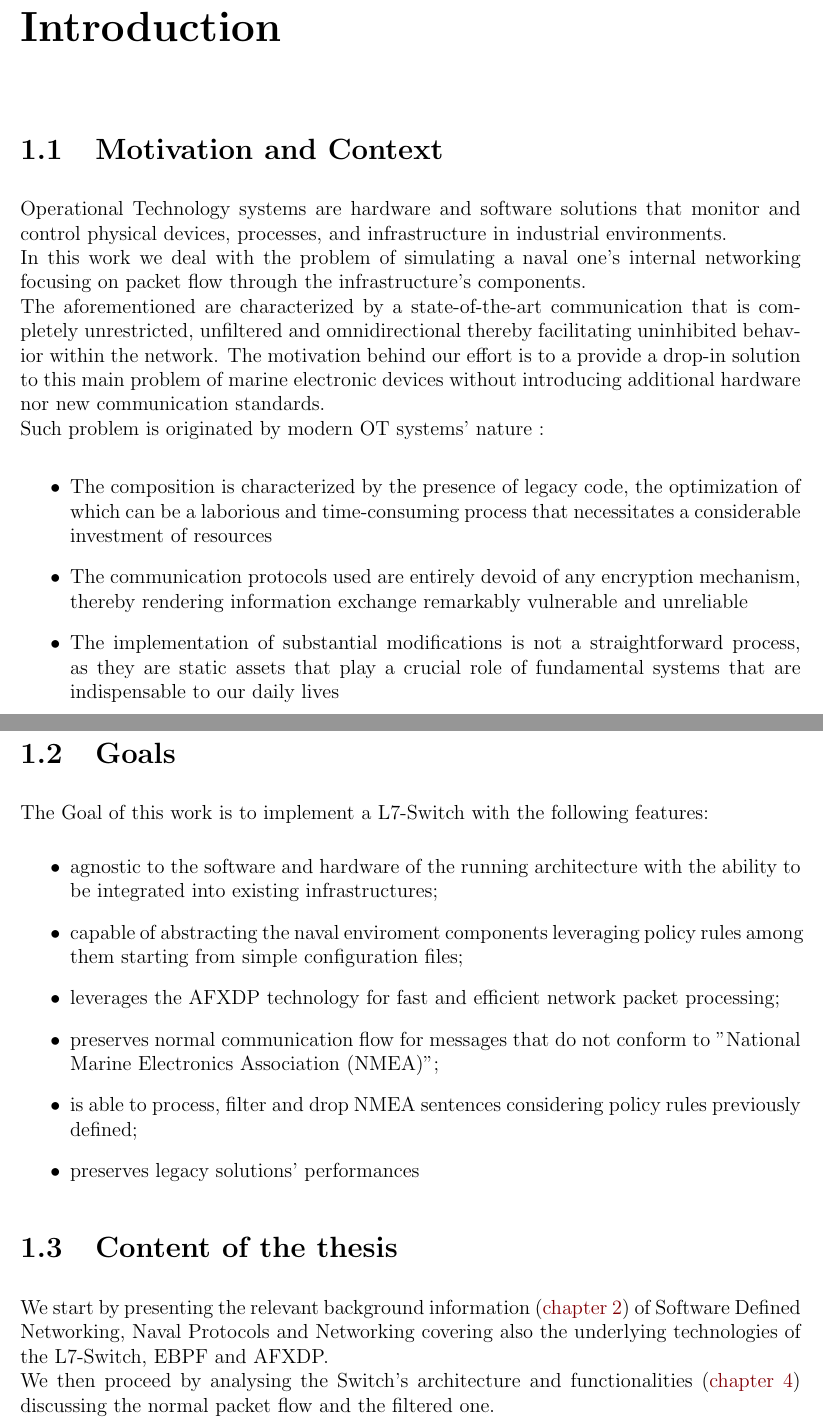
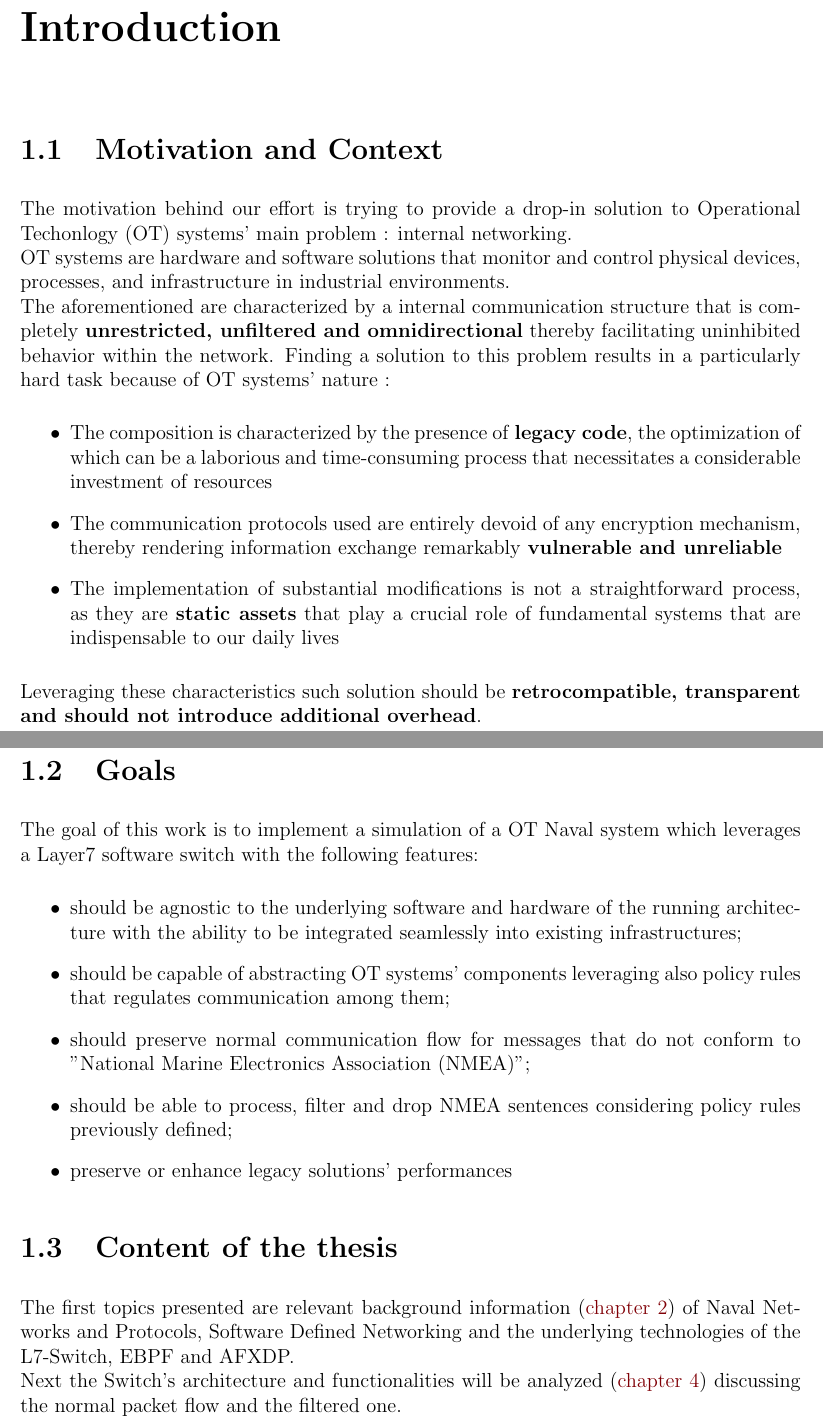
Before and after one commit to milogallii/L7, a LaTeX thesis (thesis/main.tex, which reads thesis/introduction.tex): two parts of pages 2 and 3 of 40, joined at a grey line, cut so that both start at the same text. Compiled offline with pdfLaTeX.

Commit message:
working on it

```diff
--- a/thesis/introduction.tex
+++ b/thesis/introduction.tex
@@ -1,40 +1,110 @@
 \chapter{Introduction}
 \label{sec:introduction}
 
+% \ernote{a sample note}
+% This is a template for the Master Theses at DIBRIS,
+% University of Genoa. It uses the \xspace{\LaTeX} class \texttt{masterthesis.cls} by
+% Davide Ancona. We will use this template to discuss what is generally expected in the
+% structure of a Master Thesis. While reading academic documents, you will find that
+% they generally follow a similar structure.
+%
+% This structure is generally good for research documents, in which your main goal is to do
+% something new. In other cases (e.g., the goal of your thesis is to review a topic and provide
+% an understanding of the field), a different structure may be more desirable. In any case,
+% discuss the structure of your thesis with your advisor.
+%
+% We are writing a scientific document, and we should take into account that skepticism
+% is at the core of the scientific method. We should be skeptical of our own work, and
+% we can see the thesis as an effort to persuade a skeptical reader that we have done
+% a piece of work that is both useful and solid.
+%
+% When writing your document, don't try to reach a given number of pages. Instead, try to make it
+% \emph{complete}, \emph{clear} and \emph{concise}. Try to give all the information that will
+% convince the reader that your work is solid and that you have done a good job; use simple
+% language and consistent terminology.\footnote{Don't overuse footnotes. By the
+% way, notice that they should be put after punctuation as in this case.}
+% If you can say something in a simpler way, do it.
+% Consider that your reader will be a fellow computer scientist, but not necessarily an expert
+% of your specific topic. Try to give them the information they need to understand your work, but
+% do not lose your reader's time and attention with unnecessary details.
+%
+% Documents like this generally follow a structure like this one. It is not a strict
+% requirement, but it is a good idea to follow it, as readers will find it easier to navigate it.
+% Consider that in scientific documents some readers will not read the whole document,
+% but will look for specific pieces of information. A clear structure will help them.
+%
+% Chapters generally start with a short introduction, where the reader is introduced to the topic
+% of the chapter. This is followed by the main content of the chapter, and then by a conclusion
+% that summarizes the main points of the chapter. Note that both chapter and section titles are
+% \href{https://www.grammarly.com/blog/capitalization-in-the-titles/}{capitalized}.
+%
+% Be extremely wary of large language models (e.g., Gemini, ChatGPT or Copilot). You take
+% responsibility for the content of your thesis, and declare you have written it yourself.
+% If you want a tool that helps you to write in better English, consider using something like
+% \href{https://grammarly.com}{Grammarly}; it is also supported by the
+% \href{https://www.overleaf.com}{Overleaf} online \latex editor.
+%
+% \section{Motivation}
+%
+% The motivation is the first important thing that you should write in your Introduction.
+% You can see it as the effort to convince your reader that the problem you are addressing
+% \emph{matters}. You should mention that the problem is unsolved, but you will discuss that at
+% length in the Related Work section (\Cref{sec:related}, in this template). Consider that
+% you're facing a skeptical reader who is asking ``is this useful?''.
+%
+% In some cases it will be obvious why the problem matters, but in other cases, this will be
+% one of the most delicate part of your work. Of course, your advisor will help you with this.
+%
+% \section{Content of the Thesis}
+%
+% The other main goal of the Introduction is to give the reader an overview of what they will
+% find in the document. There is no concept of ``spoiler'' in scientific documents: summarize
+% what the reader will find in every part of the document. This will help them to navigate it
+% (and to find what they're interested in, if they are reading the whole document).
+%
+% \section{\latex Tricks}
+%
+% If you're using \latex to write your document, you can use some tricks to make your life
+% easier. This document uses the \verb|\Cref| command to reference sections, figures, and tables conveniently, and \verb|\textcite| and
+% \verb|\authorcite| to cite paper authors. You can also use \verb|\xspace| to define your macros
+% and avoid spacing problems. Check the source code to see how they are used.
+%
+% \texttt{rubber} is a good tool to compile \latex documents. You can run the command
+% \texttt{rubber -d main} to compile this document to PDF, while running \texttt{pdflatex}
+% and \texttt{biber} (or \texttt{bibtex}) the right number of times.
+%
+% The \href{https://www.overleaf.com}{Overleaf} online editor is a good tool to synchronize with
+% your advisor; it exports a git repository so that you can use it both online and offline.
+%
+
 \section{Motivation and Context}
-
-Operational Technology systems  are hardware and software solutions that monitor
+The motivation behind our effort is trying to provide a drop-in solution to Operational Techonlogy (OT) systems' main problem : internal networking.\\
+OT systems  are hardware and software solutions that monitor
 and control physical devices, processes, and infrastructure in industrial environments.\\
-In this work we deal with the problem of simulating a naval one's internal
-networking focusing on packet flow through the infrastructure's components.\\
-The aforementioned are characterized by a state-of-the-art communication that is completely unrestricted, unfiltered and omnidirectional thereby facilitating uninhibited behavior within the network.
-The motivation behind our effort is to a provide a drop-in solution to this main
-problem of marine electronic devices without introducing additional hardware nor new communication standards.\\
-Such problem is originated by modern OT systems' nature :
-
+The aforementioned are characterized by a internal communication structure that is completely \textbf{unrestricted, unfiltered and omnidirectional} thereby facilitating uninhibited behavior within the network.
+Finding a solution to this problem results in a particularly hard task because of OT systems' nature :
 \begin{itemize}
-	\item The composition is characterized by the presence of legacy code, the optimization of which can be a laborious and time-consuming process that necessitates a considerable investment of resources
-    \item The communication protocols used are entirely devoid of any encryption mechanism, thereby rendering information exchange remarkably vulnerable and unreliable
-    \item The implementation of substantial modifications is not a straightforward process, as they are static assets that play a crucial role of fundamental systems that are indispensable to our daily lives
+	\item The composition is characterized by the presence of \textbf{legacy code}, the optimization of which can be a laborious and time-consuming process that necessitates a considerable investment of resources
+    \item The communication protocols used are entirely devoid of any encryption mechanism, thereby rendering information exchange remarkably \textbf{vulnerable and unreliable}
+    \item The implementation of substantial modifications is not a straightforward process, as they are \textbf{static assets} that play a crucial role of fundamental systems that are indispensable to our daily lives
 \end{itemize}
 
+Leveraging these characteristics such solution should be \textbf{retrocompatible, transparent and should not introduce additional overhead}.
 
 \section{Goals}\label{sec:goals}
 
-The Goal of this work is to implement a L7-Switch with the following features:
+The goal of this work is to implement a simulation of a OT Naval system which leverages a Layer7 software switch with the following features:
 \begin{itemize}
-    \item agnostic to the software and hardware of the running architecture with the ability to be integrated into existing infrastructures;
-    \item capable of abstracting the naval enviroment components leveraging policy rules among them starting from simple configuration files;
-	\item leverages the AFXDP technology for fast and efficient network packet processing;
-    \item preserves normal communication flow for messages that do not conform to "National Marine Electronics Association (NMEA)";
-    \item is able to process, filter and drop NMEA sentences considering policy rules previously defined;
-    \item preserves legacy solutions' performances
+    \item should be agnostic to the underlying software and hardware of the running architecture with the ability to be integrated seamlessly into existing infrastructures;
+    \item should be capable of abstracting OT systems' components leveraging also policy rules that regulates communication among them;
+    \item should preserve normal communication flow for messages that do not conform to "National Marine Electronics Association (NMEA)";
+    \item should be able to process, filter and drop NMEA sentences considering policy rules previously defined;
+    \item preserve or enhance legacy solutions' performances
 \end{itemize}
 
 \section{Content of the thesis}
-
-We start by presenting the relevant background information (\autoref{ch:background}) of Software Defined Networking, Naval Protocols and Networking covering also the underlying technologies of the L7-Switch, EBPF and AFXDP.\\
-We then proceed by analysing the Switch's architecture and functionalities (\autoref{ch:method}) discussing the normal packet flow and the filtered one.\\
-Following we will review the implementation choices (\autoref{ch:implementation}) exploring the
-decisions behind the software's structure and pondering the resulting performances (\autoref{ch:evaluation}).
-Lastly, we will present a selection of existing works and proposed solutions (\autoref{ch:related}).
+The first topics presented are relevant background information (\autoref{ch:background}) of Naval Networks and Protocols, Software Defined Networking and the underlying technologies of the L7-Switch, EBPF and AFXDP.\\
+Next the Switch's architecture and functionalities will be analyzed (\autoref{ch:method}) discussing the normal packet flow and the filtered one.\\
+Following implementation choices will be reviewed (\autoref{ch:implementation}) exploring the
+decisions behind the project's structure and pondering the resulting performances (\autoref{ch:evaluation}).
+Lastly a selection of existing works and proposed solutions will be presented considering fundamental aspects of each one (\autoref{ch:related}).
```
